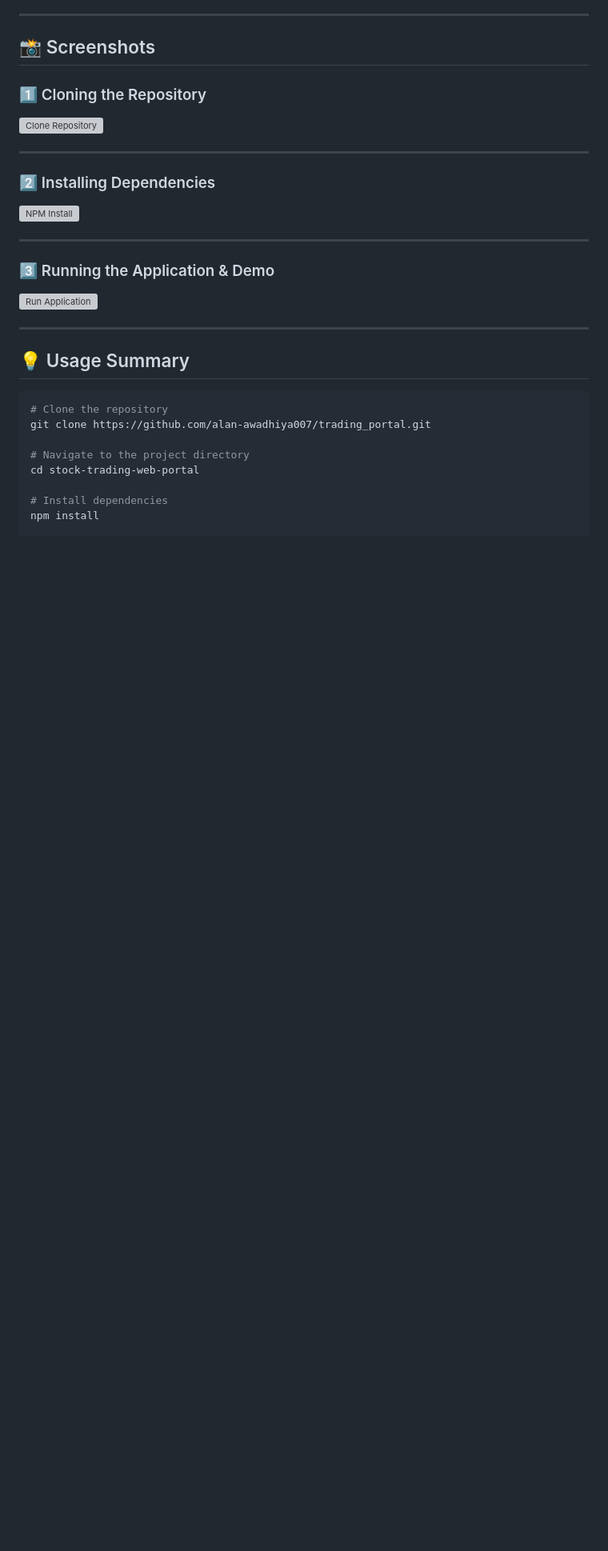
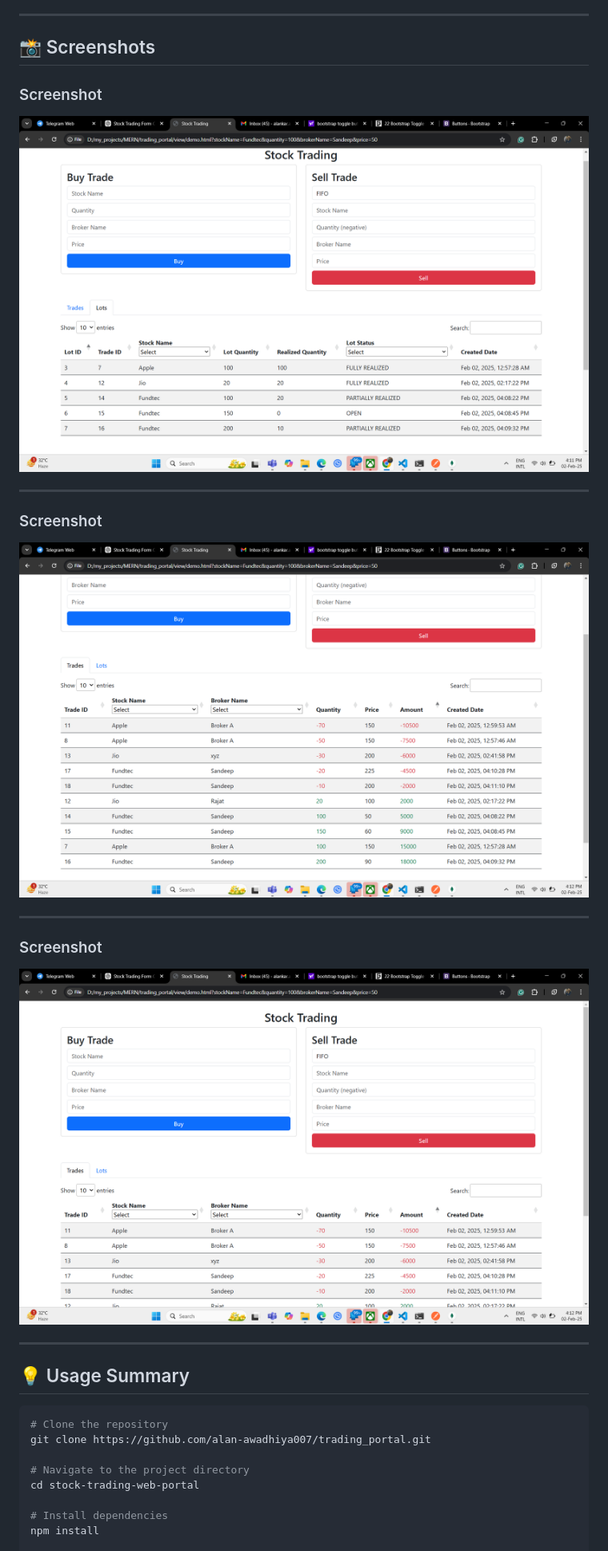
Before and after one commit to alan-awadhiya007/trading_portal, a Markdown page: README.md, the part around the change. Shown: that part at 80% size. Rendered like a GitHub page; blank space fills up the shorter version; grey boxes are pictures that could not be loaded.

```diff
--- a/README.md
+++ b/README.md
@@ -96,21 +96,21 @@ stock-trading-web-portal/
 
 ## 📸 Screenshots
 
-### 1️⃣ Cloning the Repository
+### Screenshot
 
-![Clone Repository](./screenshots/clone-command.png)
+![Clone Repository](./screenshots/screenview1.png)
 
 ---
 
-### 2️⃣ Installing Dependencies
+### Screenshot
 
-![NPM Install](./screenshots/npm-install.png)
+![NPM Install](./screenshots/screenview2.png)
 
 ---
 
-### 3️⃣ Running the Application & Demo
+### Screenshot
 
-![Run Application](./screenshots/run-app.png)
+![Run Application](./screenshots/screenview3.png)
 
 ---
 
```
